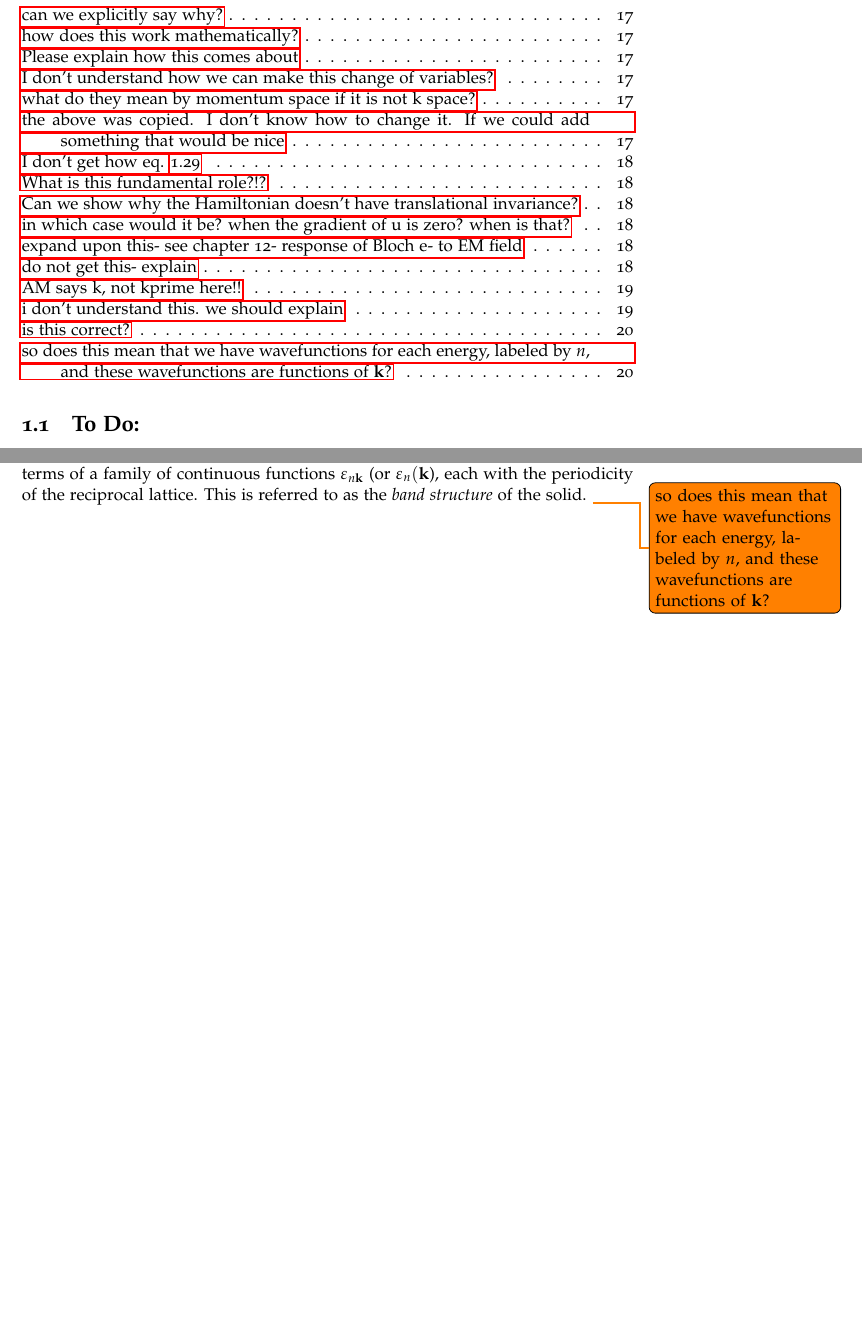
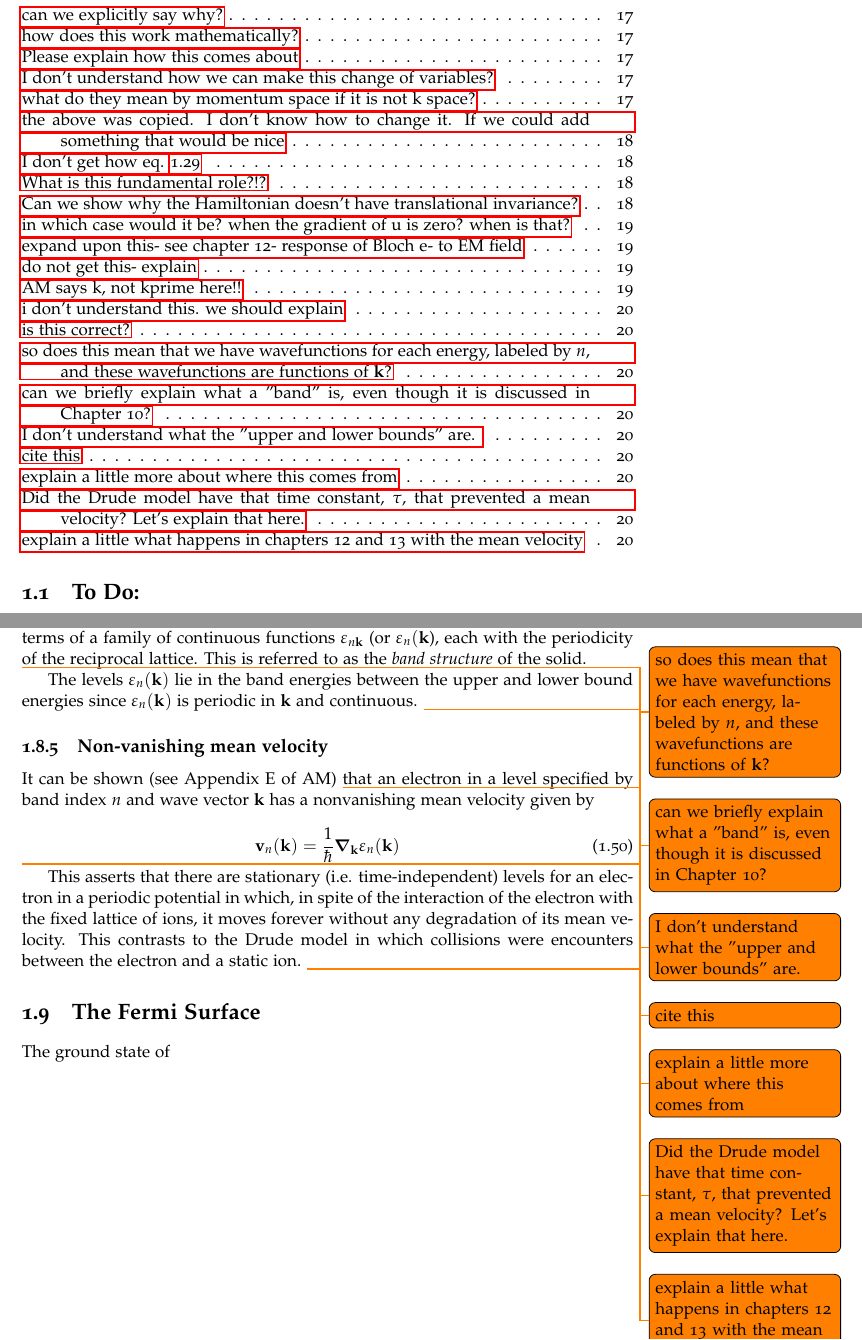
Before and after one commit to millerheidi/2018-textbook, a LaTeX thesis (textbook-2018.tex, which reads periodicpotential.tex): two parts of pages 12 and 22 of 29, joined at a grey line, cut so that both start at the same text, the shorter picture padded with empty space. Compiled offline with pdfLaTeX.

Commit message:
up to fermi surface

```diff
--- a/periodicpotential.tex
+++ b/periodicpotential.tex
@@ -563,3 +563,24 @@
 
 
 		The energy levels of an electron in a periodic potential can thus be expressed in terms of a family of continuous functions $\varepsilon_{n\mathbf{k}}$ (or $\varepsilon_{n}(\mathbf{k}$), each with the periodicity of the reciprocal lattice. This is referred to as the \emph{band structure} of the solid. \todo{so does this mean that we have wavefunctions for each energy, labeled by $n$, and these wavefunctions are functions of $\mathbf{k}$?}
+
+		\todo{can we briefly explain what a "band" is, even though it is discussed in Chapter 10?}
+
+		The levels $\varepsilon_n(\mathbf{k})$ lie in the band energies between the upper and lower bound energies since $\varepsilon_n(\mathbf{k})$ is periodic in $\mathbf{k}$ and continuous.
+		\todo{I don't understand what the "upper and lower bounds" are. }
+
+	\subsection{Non-vanishing mean velocity}
+		It can be shown (see Appendix E of AM) \todo{cite this} that an electron in a level specified by band index $n$ and wave vector $\mathbf{k}$ has a nonvanishing mean velocity given by
+
+		\begin{equation} \label{eq:mean_v}
+			\mathbf{v}_n(\mathbf{k})
+			= \frac{1}{\hbar}
+			\boldsymbol{\nabla}_\mathbf{k}
+			\varepsilon_n (\mathbf{k})
+		\end{equation}
+
+		\todo{explain a little more about where this comes from} This asserts that there are stationary (i.e. time-independent) levels for an electron in a periodic potential in which, in spite of the interaction of the electron with the fixed lattice of ions, it moves forever without any degradation of its mean velocity. This contrasts to the Drude model in which collisions were encounters between the electron and a static ion. \todo{Did the Drude model have that time constant, $\tau$, that prevented a mean velocity? Let's explain that here.}
+		\todo{explain a little what happens in chapters 12 and 13 with the mean velocity}
+
+\section{The Fermi Surface}
+	The ground state of
```
Also changed, not shown: periodicpotential.tex (4 more changed lines).
